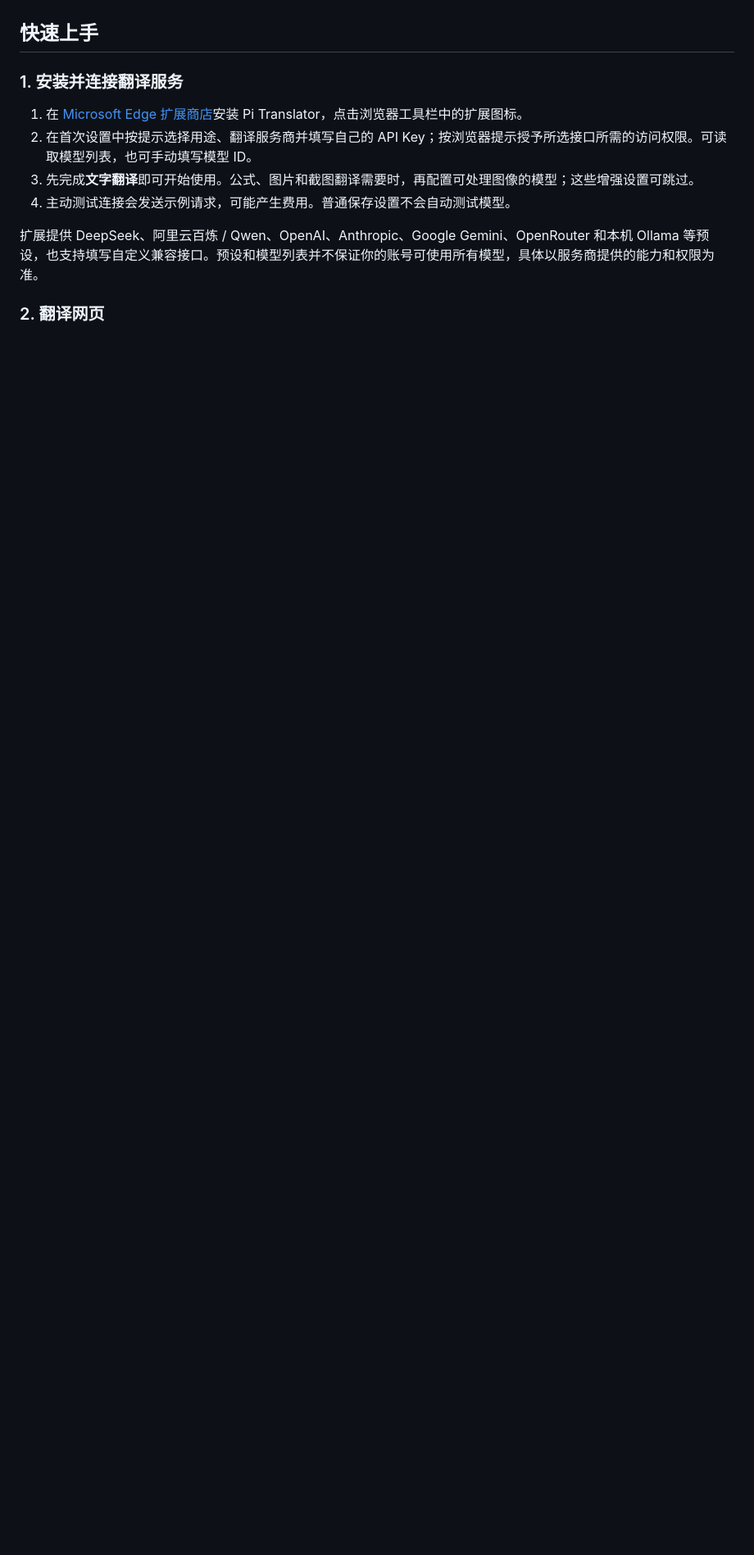
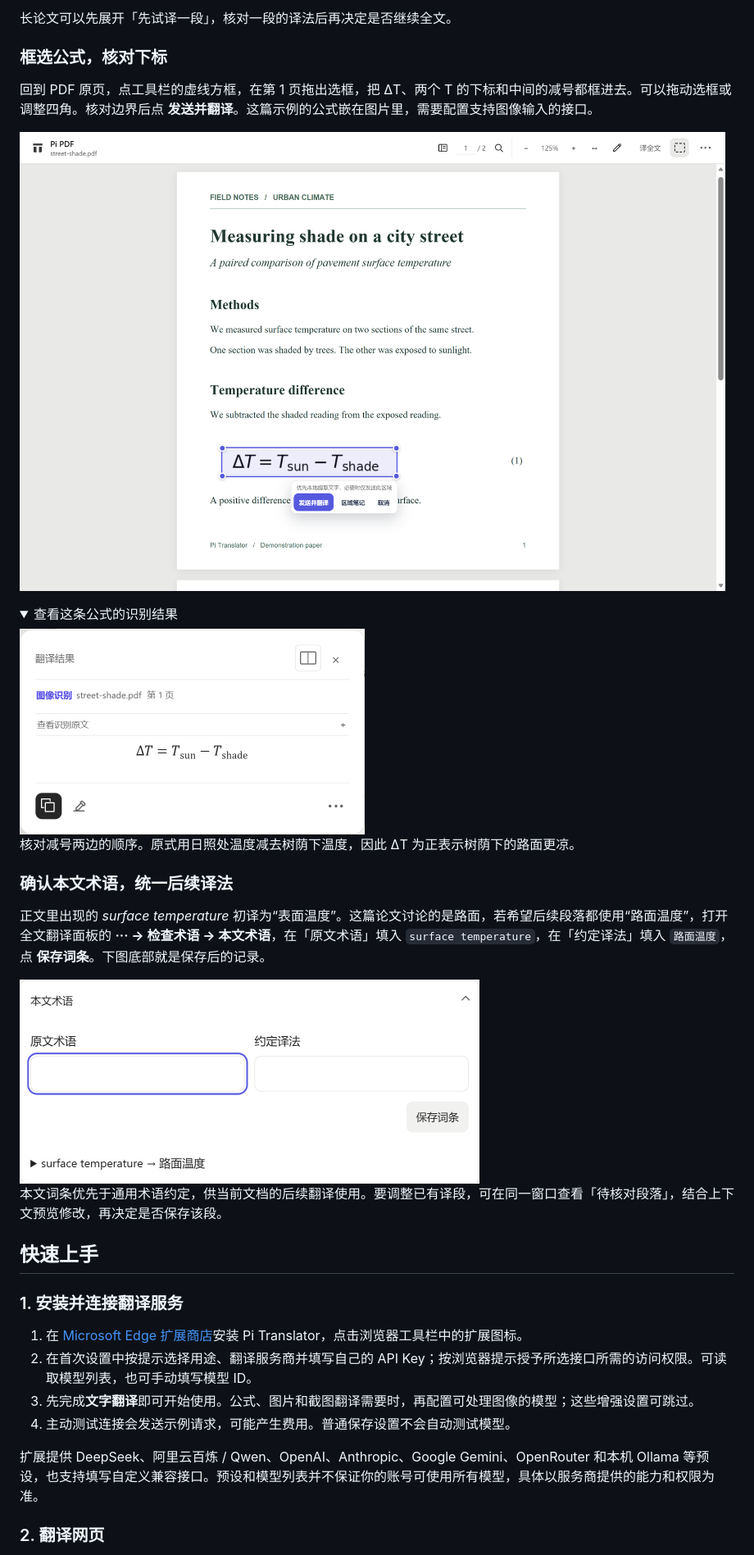
Before and after one commit to LittlePyx/Pi-translator, a Markdown page: README.md, the part around one of its changes. Shown at 82% size. Rendered like a GitHub page; pictures changed too: docs/images/paper-equation-result.png (added), docs/images/paper-formula.png (added), docs/images/paper-term.png (added); folded sections open; blank space fills up the shorter version.

Commit message:
docs: illustrate PDF research reading with one sample paper [skip ci]

```diff
--- a/README.md
+++ b/README.md
@@ -32,3 +47,30 @@
+长论文可以先展开「先试译一段」，核对一段的译法后再决定是否继续全文。
+
+</details>
+
+### 框选公式，核对下标
+
+回到 PDF 原页，点工具栏的虚线方框，在第 1 页拖出选框，把 ΔT、两个 T 的下标和中间的减号都框进去。可以拖动选框或调整四角。核对边界后点 **发送并翻译**。这篇示例的公式嵌在图片里，需要配置支持图像输入的接口。
+
+![第 1 页式（1）的选框仅包住温差表达式，下方可选择发送并翻译](docs/images/paper-formula.png)
+
+<details>
+<summary>查看这条公式的识别结果</summary>
+
+<img src="docs/images/paper-equation-result.png" alt="第 1 页公式的图像识别结果，ΔT 等于日照处温度减去树荫下温度" width="421">
+
+核对减号两边的顺序。原式用日照处温度减去树荫下温度，因此 ΔT 为正表示树荫下的路面更凉。
+
+</details>
+
+### 确认本文术语，统一后续译法
+
+正文里出现的 *surface temperature* 初译为“表面温度”。这篇论文讨论的是路面，若希望后续段落都使用“路面温度”，打开全文翻译面板的 **··· → 检查术语 → 本文术语**，在「原文术语」填入 `surface temperature`，在「约定译法」填入 `路面温度`，点 **保存词条**。下图底部就是保存后的记录。
+
+<img src="docs/images/paper-term.png" alt="本文术语表单及已保存的词条 surface temperature → 路面温度" width="561">
+
+本文词条优先于通用术语约定，供当前文档的后续翻译使用。要调整已有译段，可在同一窗口查看「待核对段落」，结合上下文预览修改，再决定是否保存该段。
+
 ## 快速上手
 
 ### 1. 安装并连接翻译服务
```
Also changed, not shown: other parts of README.md (+17 -4 lines), docs/images/paper-compare.png (added), docs/images/paper-range.png (added), 1 other file.
